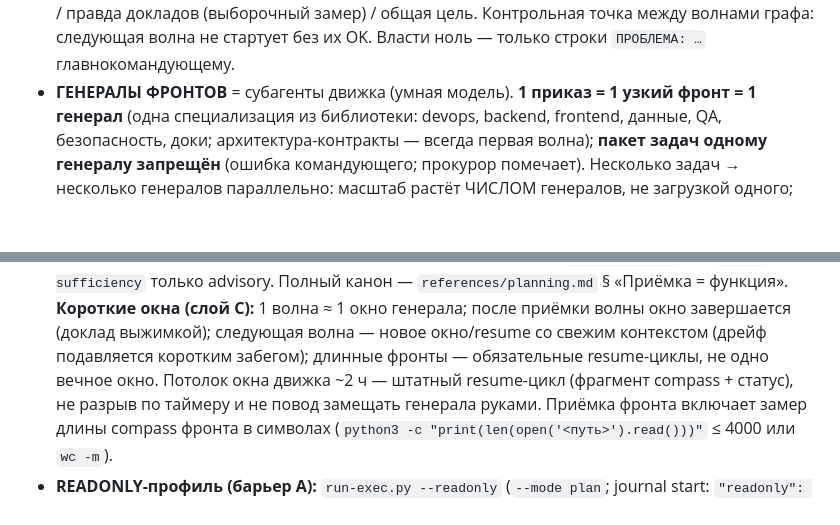
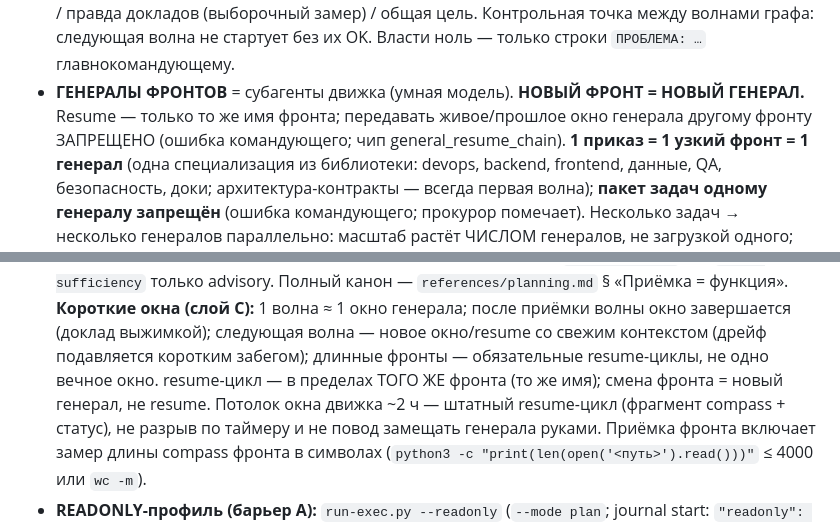
Before and after one commit to AHoHuMbl4/orchestrator-with-cursor, a Markdown page: skills/orchestration/SKILL.md, 2 parts joined by grey strips. Rendered like a GitHub page; blank space fills up the shorter version.

Commit message:
docs(orchestration): new front = new general; same-front resume only
Co-authored-by: Cursor <cursoragent@cursor.com>

```diff
--- a/skills/orchestration/SKILL.md
+++ b/skills/orchestration/SKILL.md
@@ -386,7 +386,9 @@ need-split/split-quality; качество ниже порога — перес
   общая цель. Контрольная точка между волнами графа: следующая волна не
   стартует без их OK. Власти ноль — только строки `ПРОБЛЕМА: …`
   главнокомандующему.
-- **ГЕНЕРАЛЫ ФРОНТОВ** = субагенты движка (умная модель). **1 приказ =
+- **ГЕНЕРАЛЫ ФРОНТОВ** = субагенты движка (умная модель).
+  **НОВЫЙ ФРОНТ = НОВЫЙ ГЕНЕРАЛ.** Resume — только то же имя фронта; передавать живое/прошлое окно генерала другому фронту ЗАПРЕЩЕНО (ошибка командующего; чип general_resume_chain).
+  **1 приказ =
   1 узкий фронт = 1 генерал** (одна специализация из библиотеки: devops,
   backend, frontend, данные, QA, безопасность, доки; архитектура-контракты —
   всегда первая волна); **пакет задач одному генералу запрещён** (ошибка
@@ -427,7 +429,7 @@ need-split/split-quality; качество ниже порога — перес
   **Короткие окна (слой C):** 1 волна ≈ 1 окно генерала; после приёмки
   волны окно завершается (доклад выжимкой); следующая волна — новое
   окно/resume со свежим контекстом (дрейф подавляется коротким забегом);
-  длинные фронты — обязательные resume-циклы, не одно вечное окно.
+  длинные фронты — обязательные resume-циклы, не одно вечное окно. resume-цикл — в пределах ТОГО ЖЕ фронта (то же имя); смена фронта = новый генерал, не resume.
   Потолок окна движка ~2 ч — штатный resume-цикл (фрагмент compass +
   статус), не разрыв по таймеру и не повод замещать генерала руками.
   Приёмка фронта
```
